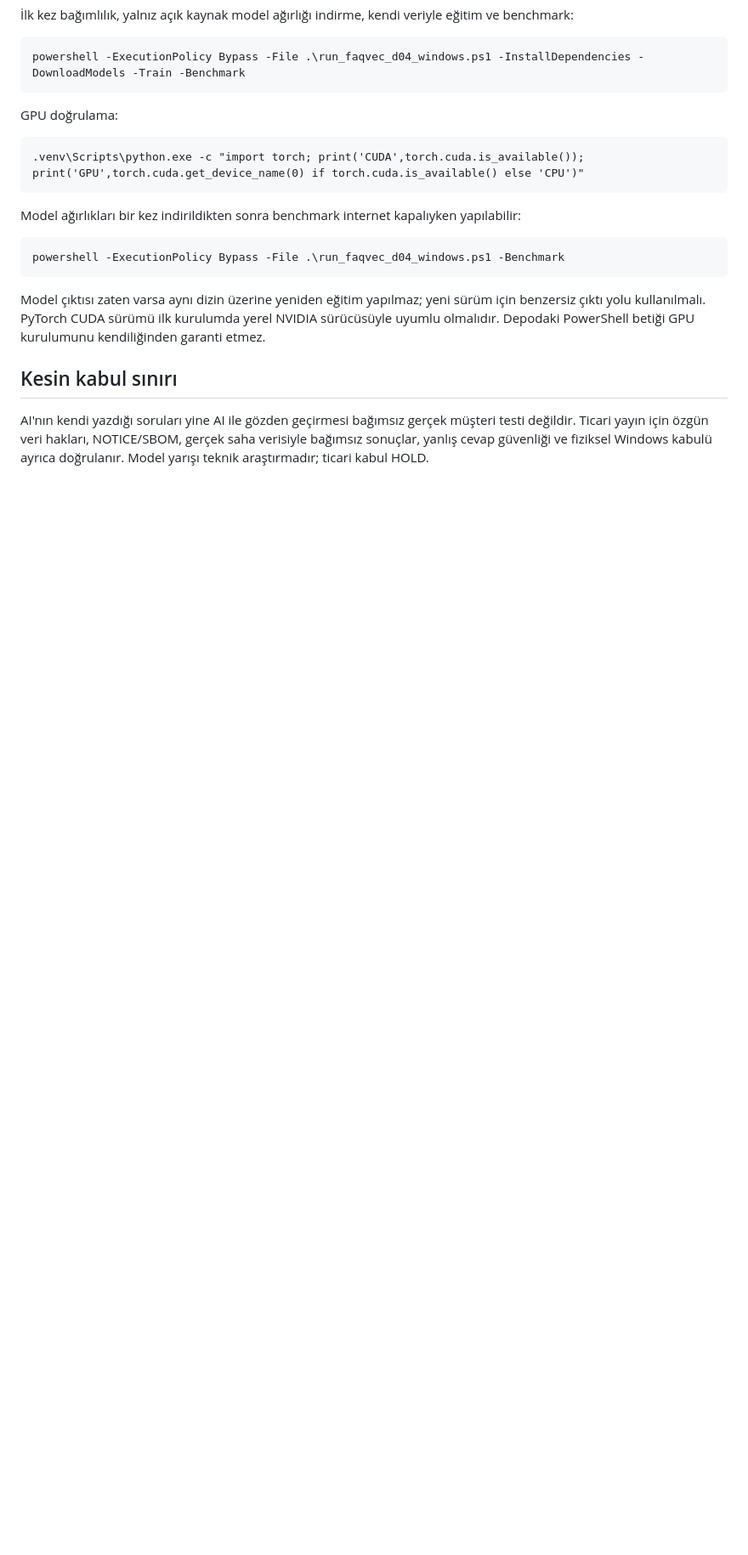
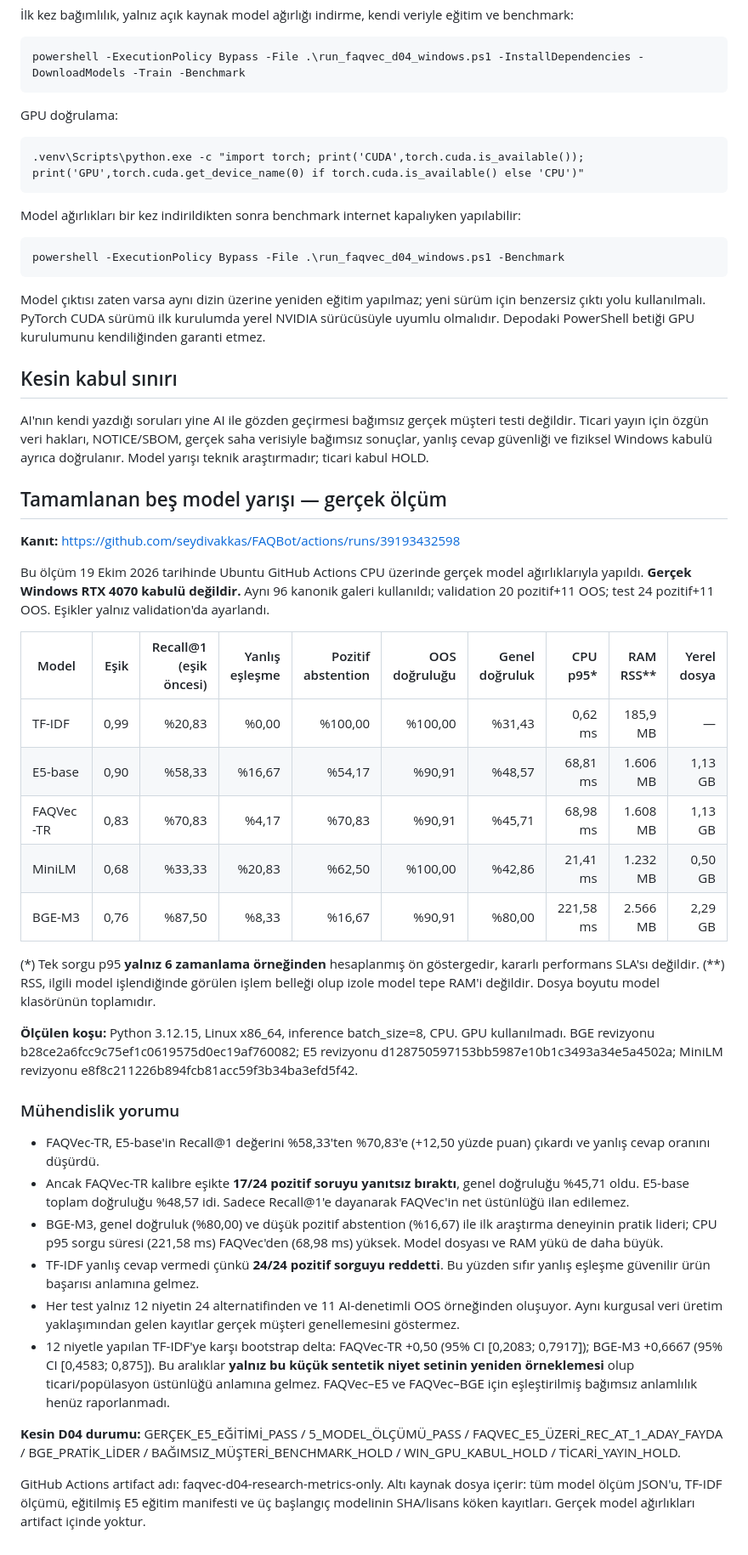
Before and after one commit to seydivakkas/FAQBot, a Markdown page: docs/FAQVEC_D04_GERCEK_MODEL_YARISI.md, the part around the change. Shown at 85% size. Rendered like a GitHub page; blank space fills up the shorter version.

Commit message:
docs(D04): 5 model gerçek test Recall/OOS/abstention/CPU-RAM sonuçları ve ticari/istatistik HOLD

```diff
--- a/docs/FAQVEC_D04_GERCEK_MODEL_YARISI.md
+++ b/docs/FAQVEC_D04_GERCEK_MODEL_YARISI.md
@@ -55,3 +55,34 @@ Model çıktısı zaten varsa aynı dizin üzerine yeniden eğitim yapılmaz; ye
 ## Kesin kabul sınırı
 
 AI'nın kendi yazdığı soruları yine AI ile gözden geçirmesi bağımsız gerçek müşteri testi değildir. Ticari yayın için özgün veri hakları, NOTICE/SBOM, gerçek saha verisiyle bağımsız sonuçlar, yanlış cevap güvenliği ve fiziksel Windows kabulü ayrıca doğrulanır. Model yarışı teknik araştırmadır; ticari kabul HOLD.
+
+## Tamamlanan beş model yarışı — gerçek ölçüm
+
+**Kanıt:** https://github.com/seydivakkas/FAQBot/actions/runs/39193432598
+
+Bu ölçüm 19 Ekim 2026 tarihinde Ubuntu GitHub Actions CPU üzerinde gerçek model ağırlıklarıyla yapıldı. **Gerçek Windows RTX 4070 kabulü değildir.** Aynı 96 kanonik galeri kullanıldı; validation 20 pozitif+11 OOS; test 24 pozitif+11 OOS. Eşikler yalnız validation'da ayarlandı.
+
+| Model | Eşik | Recall@1 (eşik öncesi) | Yanlış eşleşme | Pozitif abstention | OOS doğruluğu | Genel doğruluk | CPU p95* | RAM RSS** | Yerel dosya |
+| --- | ---: | ---: | ---: | ---: | ---: | ---: | ---: | ---: | ---: |
+| TF-IDF | 0,99 | %20,83 | %0,00 | %100,00 | %100,00 | %31,43 | 0,62 ms | 185,9 MB | — |
+| E5-base | 0,90 | %58,33 | %16,67 | %54,17 | %90,91 | %48,57 | 68,81 ms | 1.606 MB | 1,13 GB |
+| FAQVec-TR | 0,83 | %70,83 | %4,17 | %70,83 | %90,91 | %45,71 | 68,98 ms | 1.608 MB | 1,13 GB |
+| MiniLM | 0,68 | %33,33 | %20,83 | %62,50 | %100,00 | %42,86 | 21,41 ms | 1.232 MB | 0,50 GB |
+| BGE-M3 | 0,76 | %87,50 | %8,33 | %16,67 | %90,91 | %80,00 | 221,58 ms | 2.566 MB | 2,29 GB |
+
+(*) Tek sorgu p95 **yalnız 6 zamanlama örneğinden** hesaplanmış ön göstergedir, kararlı performans SLA'sı değildir. (**) RSS, ilgili model işlendiğinde görülen işlem belleği olup izole model tepe RAM'i değildir. Dosya boyutu model klasörünün toplamıdır.
+
+**Ölçülen koşu:** Python 3.12.15, Linux x86_64, inference batch_size=8, CPU. GPU kullanılmadı. BGE revizyonu b28ce2a6fcc9c75ef1c0619575d0ec19af760082; E5 revizyonu d128750597153bb5987e10b1c3493a34e5a4502a; MiniLM revizyonu e8f8c211226b894fcb81acc59f3b34ba3efd5f42.
+
+### Mühendislik yorumu
+
+- FAQVec-TR, E5-base'in Recall@1 değerini %58,33'ten %70,83'e (+12,50 yüzde puan) çıkardı ve yanlış cevap oranını düşürdü.
+- Ancak FAQVec-TR kalibre eşikte **17/24 pozitif soruyu yanıtsız bıraktı**, genel doğruluğu %45,71 oldu. E5-base toplam doğruluğu %48,57 idi. Sadece Recall@1'e dayanarak FAQVec'in net üstünlüğü ilan edilemez.
+- BGE-M3, genel doğruluk (%80,00) ve düşük pozitif abstention (%16,67) ile ilk araştırma deneyinin pratik lideri; CPU p95 sorgu süresi (221,58 ms) FAQVec'den (68,98 ms) yüksek. Model dosyası ve RAM yükü de daha büyük.
+- TF-IDF yanlış cevap vermedi çünkü **24/24 pozitif sorguyu reddetti**. Bu yüzden sıfır yanlış eşleşme güvenilir ürün başarısı anlamına gelmez.
+- Her test yalnız 12 niyetin 24 alternatifinden ve 11 AI-denetimli OOS örneğinden oluşuyor. Aynı kurgusal veri üretim yaklaşımından gelen kayıtlar gerçek müşteri genellemesini göstermez.
+- 12 niyetle yapılan TF-IDF'ye karşı bootstrap delta: FAQVec-TR +0,50 (95% CI [0,2083; 0,7917]); BGE-M3 +0,6667 (95% CI [0,4583; 0,875]). Bu aralıklar **yalnız bu küçük sentetik niyet setinin yeniden örneklemesi** olup ticari/popülasyon üstünlüğü anlamına gelmez. FAQVec–E5 ve FAQVec–BGE için eşleştirilmiş bağımsız anlamlılık henüz raporlanmadı.
+
+**Kesin D04 durumu:** GERÇEK_E5_EĞİTİMİ_PASS / 5_MODEL_ÖLÇÜMÜ_PASS / FAQVEC_E5_ÜZERİ_REC_AT_1_ADAY_FAYDA / BGE_PRATİK_LİDER / BAĞIMSIZ_MÜŞTERİ_BENCHMARK_HOLD / WIN_GPU_KABUL_HOLD / TİCARİ_YAYIN_HOLD.
+
+GitHub Actions artifact adı: faqvec-d04-research-metrics-only. Altı kaynak dosya içerir: tüm model ölçüm JSON'u, TF-IDF ölçümü, eğitilmiş E5 eğitim manifesti ve üç başlangıç modelinin SHA/lisans köken kayıtları. Gerçek model ağırlıkları artifact içinde yoktur.
```
